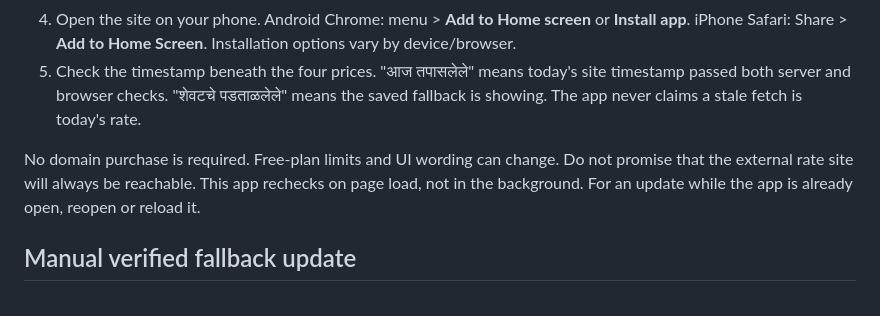
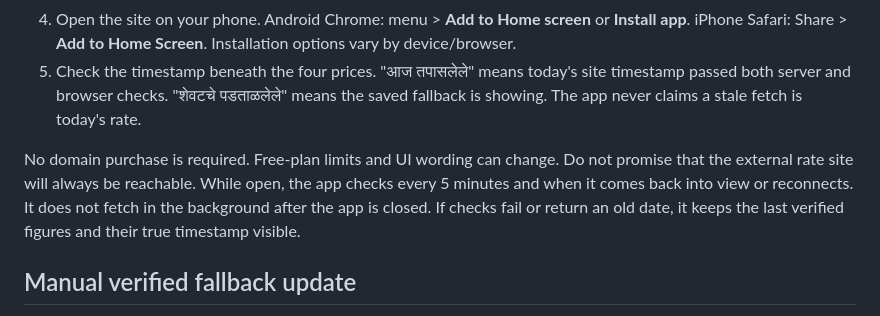
Before and after one commit to sonarkatta/sonarkatta.github.io, a Markdown page: README.md, the part around the change. Drawn GitHub-style.

Commit message:
Document five-minute live checks
Updated instructions for app behavior regarding data checks and fallback mechanisms.

```diff
--- a/README.md
+++ b/README.md
@@ -12,7 +12,7 @@ You need a GitHub account and a Netlify account (sign in to Netlify with GitHub)
 4. Open the site on your phone. Android Chrome: menu > **Add to Home screen** or **Install app**. iPhone Safari: Share > **Add to Home Screen**. Installation options vary by device/browser.
 5. Check the timestamp beneath the four prices. "आज तपासलेले" means today's site timestamp passed both server and browser checks. "शेवटचे पडताळलेले" means the saved fallback is showing. The app never claims a stale fetch is today's rate.
 
-No domain purchase is required. Free-plan limits and UI wording can change. Do not promise that the external rate site will always be reachable. This app rechecks on page load, not in the background. For an update while the app is already open, reopen or reload it.
+No domain purchase is required. Free-plan limits and UI wording can change. Do not promise that the external rate site will always be reachable. While open, the app checks every 5 minutes and when it comes back into view or reconnects. It does not fetch in the background after the app is closed. If checks fail or return an old date, it keeps the last verified figures and their true timestamp visible.
 
 ## Manual verified fallback update
 
```
